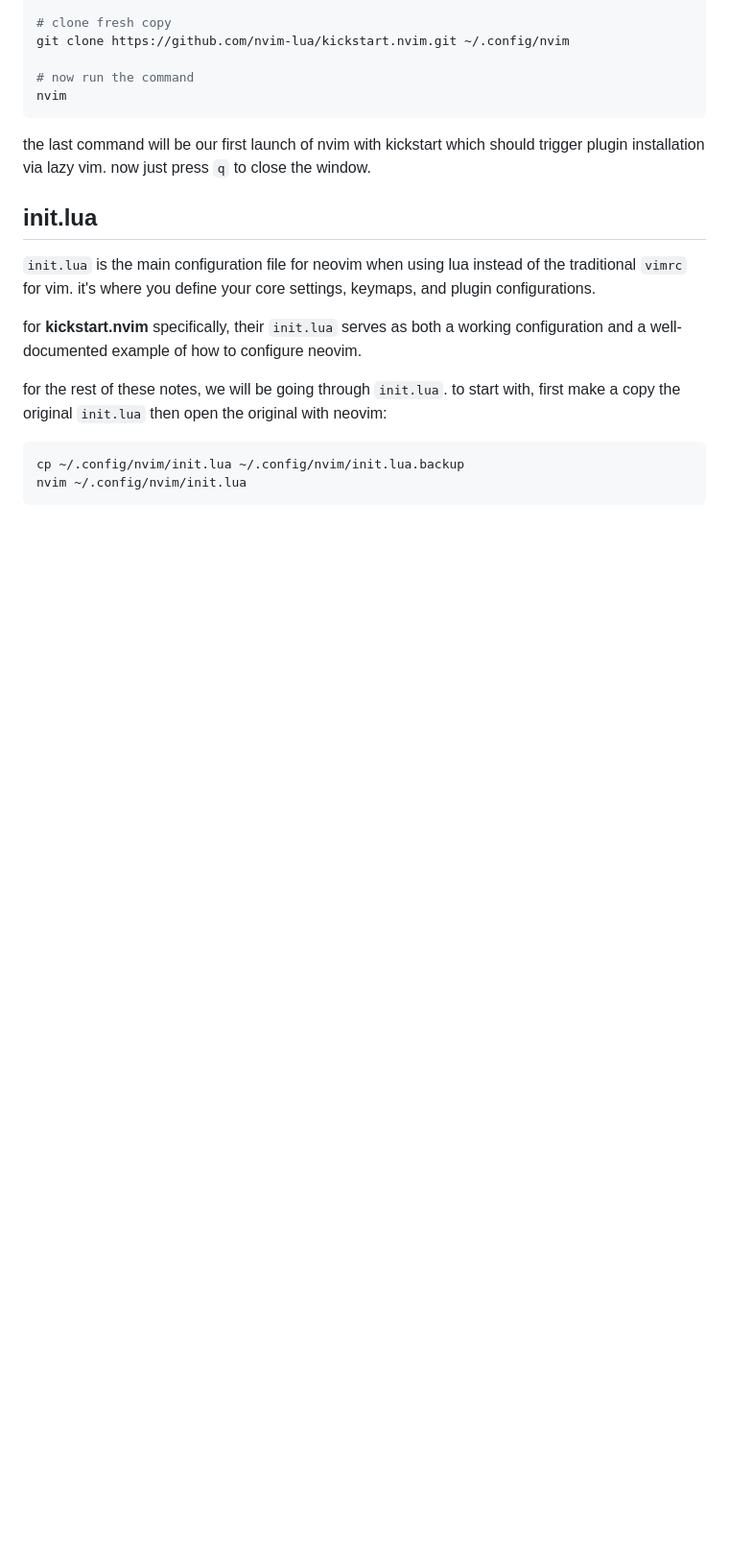
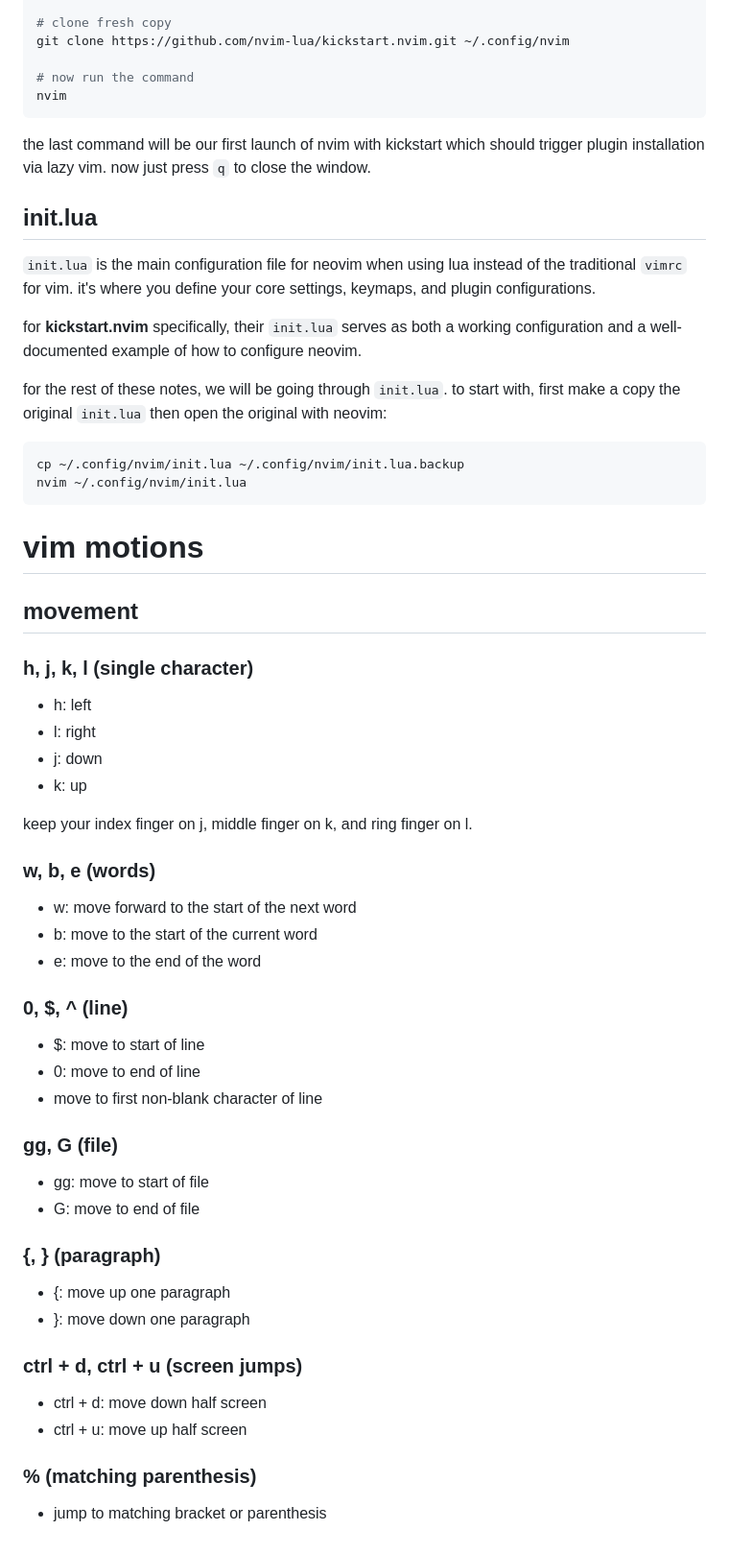
Before and after one commit to mrdandelion6/Learn-to-Code, a Markdown page: topics/using-vim/neovim.md, the part around the change. Shown: that part at 96% size. GitHub-like rendering; blank space fills up the shorter version.

Commit message:
added vim motion notes

````diff
--- a/topics/using-vim/neovim.md
+++ b/topics/using-vim/neovim.md
@@ -214,3 +214,40 @@ for the rest of these notes, we will be going through `init.lua`. to start with,
 cp ~/.config/nvim/init.lua ~/.config/nvim/init.lua.backup
 nvim ~/.config/nvim/init.lua
 ```
+
+# vim motions
+
+## movement
+
+### h, j, k, l (single character)
+- h: left
+- l: right
+- j: down
+- k: up
+
+keep your index finger on j, middle finger on k, and ring finger on l.
+
+### w, b, e (words)
+- w: move forward to the start of the next word
+- b: move to the start of the current word
+- e: move to the end of the word
+
+### 0, $, ^ (line)
+- $: move to start of line
+- 0: move to end of line
+- move to first non-blank character of line
+
+### gg, G (file)
+- gg: move to start of file
+- G: move to end of file
+
+### {, } (paragraph)
+- {: move up one paragraph
+- }: move down one paragraph
+
+### ctrl + d, ctrl + u (screen jumps)
+- ctrl + d: move down half screen
+- ctrl + u: move up half screen
+
+### % (matching parenthesis)
+- jump to matching bracket or parenthesis
````
